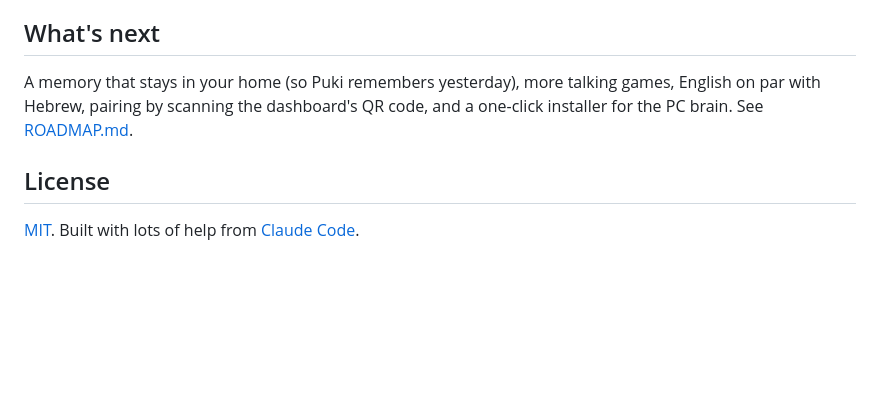
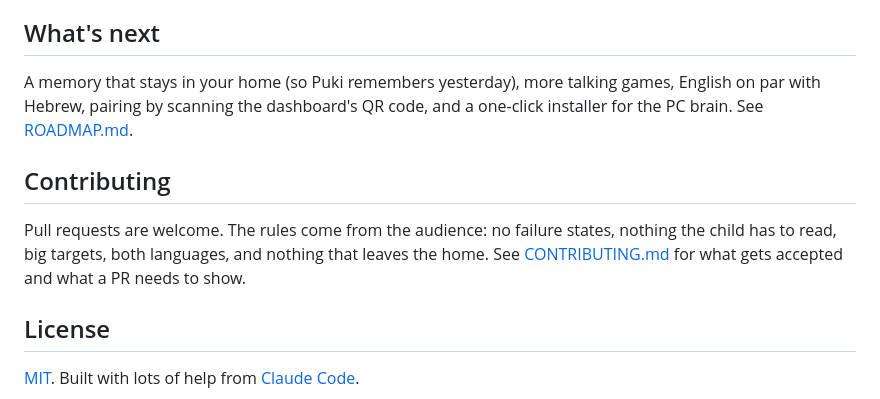
Before and after one commit to TomSadeh/puki, a Markdown page: README.md, the part around the change. Drawn GitHub-style; blank space fills up the shorter version.

```diff
--- a/README.md
+++ b/README.md
@@ -153,6 +153,12 @@ A memory that stays in your home (so Puki remembers yesterday), more talking gam
 English on par with Hebrew, pairing by scanning the dashboard's QR code, and a one-click
 installer for the PC brain. See [ROADMAP.md](ROADMAP.md).
 
+## Contributing
+
+Pull requests are welcome. The rules come from the audience: no failure states, nothing the
+child has to read, big targets, both languages, and nothing that leaves the home. See
+[CONTRIBUTING.md](CONTRIBUTING.md) for what gets accepted and what a PR needs to show.
+
 ## License
 
 [MIT](LICENSE). Built with lots of help from [Claude Code](https://claude.com/claude-code).
```
Also changed, not shown: .github/pull_request_template.md (added, +18 -0 lines), CONTRIBUTING.md (added, +78 -0 lines).
